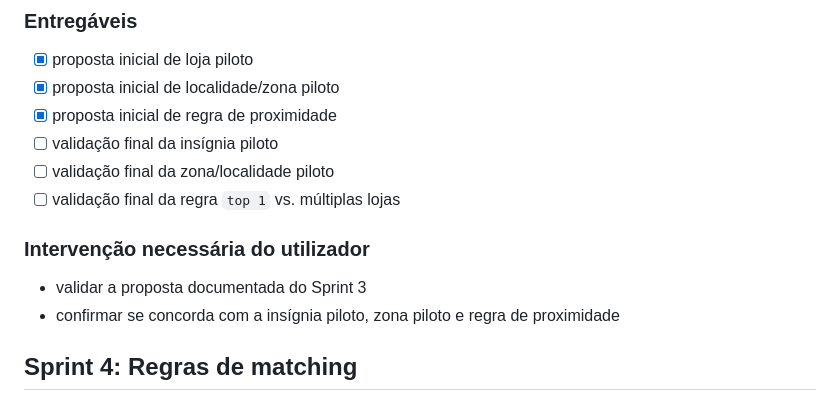
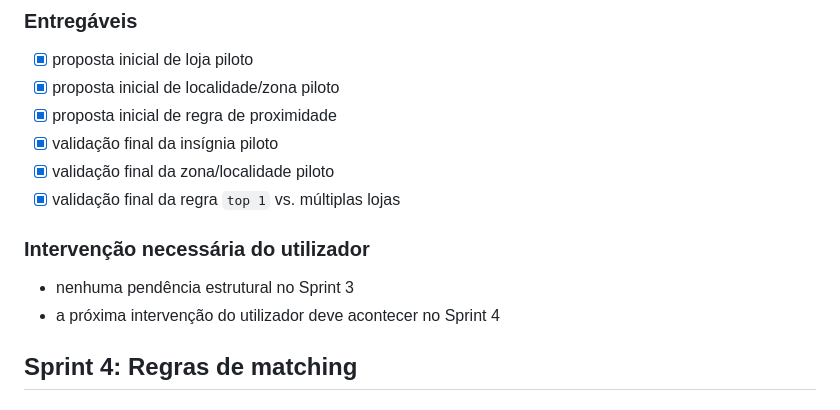
Before and after one commit to majoroka/cabaz, a Markdown page: ROADMAP.md, the part around the change. Drawn GitHub-style.

```diff
--- a/ROADMAP.md
+++ b/ROADMAP.md
@@ -117,14 +117,14 @@ Preparar a lógica de proximidade com base em lojas físicas e código postal.
 - [x] proposta inicial de loja piloto
 - [x] proposta inicial de localidade/zona piloto
 - [x] proposta inicial de regra de proximidade
-- [ ] validação final da insígnia piloto
-- [ ] validação final da zona/localidade piloto
-- [ ] validação final da regra `top 1` vs. múltiplas lojas
+- [x] validação final da insígnia piloto
+- [x] validação final da zona/localidade piloto
+- [x] validação final da regra `top 1` vs. múltiplas lojas
 
 ### Intervenção necessária do utilizador
 
-- validar a proposta documentada do Sprint 3
-- confirmar se concorda com a insígnia piloto, zona piloto e regra de proximidade
+- nenhuma pendência estrutural no Sprint 3
+- a próxima intervenção do utilizador deve acontecer no Sprint 4
 
 ## Sprint 4: Regras de matching
 
```
Also changed, not shown: docs/localizacao-lojas-reais-sprint-3.md (+9 -0 lines).
